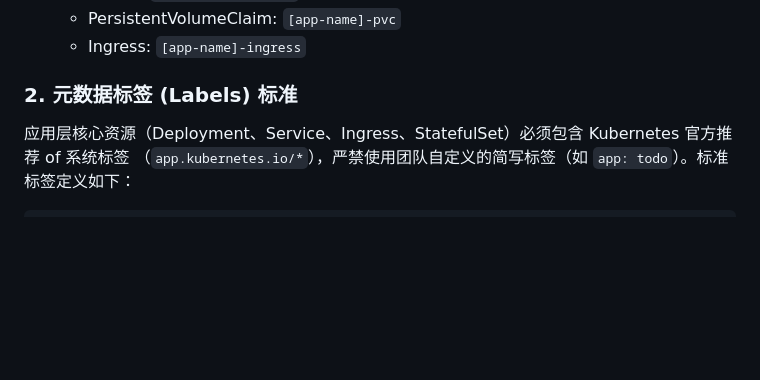
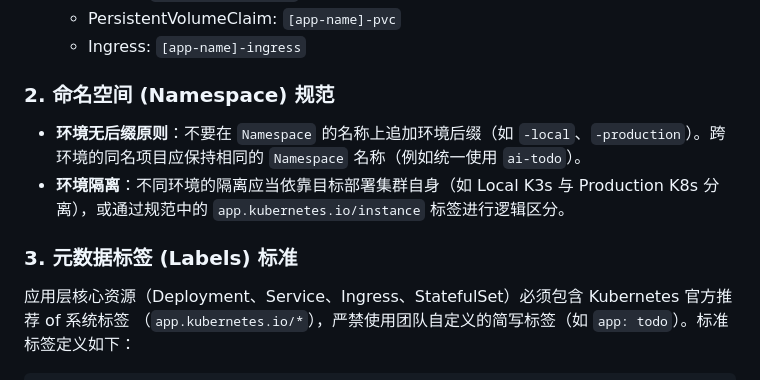
Before and after one commit to xiaolinstar/dev-standards, a Markdown page: playbook/kubernetes.md, the part around the change. Rendered like a GitHub page; blank space fills up the shorter version.

Commit message:
docs(k8s): 明确 Namespace 环境无后缀原则

```diff
--- a/playbook/kubernetes.md
+++ b/playbook/kubernetes.md
@@ -17,7 +17,12 @@
   - PersistentVolumeClaim: `[app-name]-pvc`
   - Ingress: `[app-name]-ingress`
 
-### 2. 元数据标签 (Labels) 标准
+### 2. 命名空间 (Namespace) 规范
+
+- **环境无后缀原则**：不要在 `Namespace` 的名称上追加环境后缀（如 `-local`、`-production`）。跨环境的同名项目应保持相同的 `Namespace` 名称（例如统一使用 `ai-todo`）。
+- **环境隔离**：不同环境的隔离应当依靠目标部署集群自身（如 Local K3s 与 Production K8s 分离），或通过规范中的 `app.kubernetes.io/instance` 标签进行逻辑区分。
+
+### 3. 元数据标签 (Labels) 标准
 
 应用层核心资源（Deployment、Service、Ingress、StatefulSet）必须包含 Kubernetes 官方推荐 of 系统标签
 （`app.kubernetes.io/*`），严禁使用团队自定义的简写标签（如 `app: todo`）。标准标签定义如下：
```
